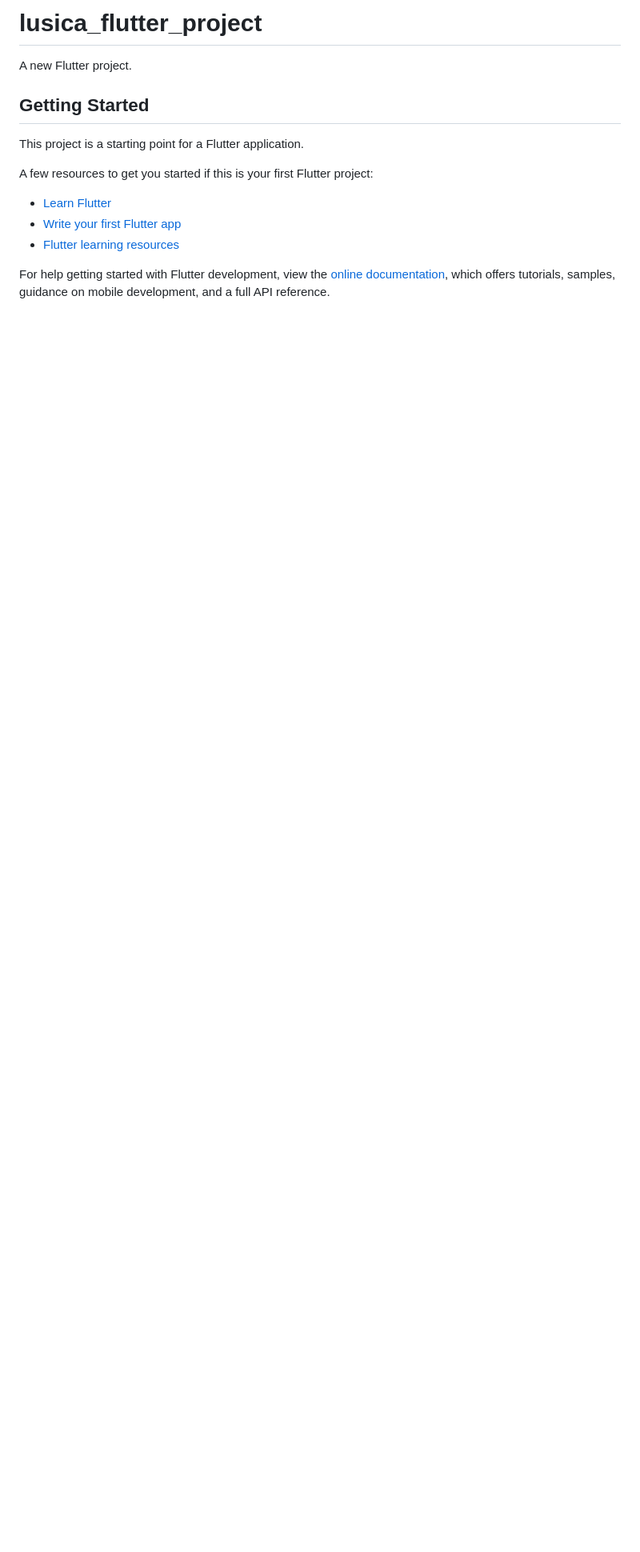
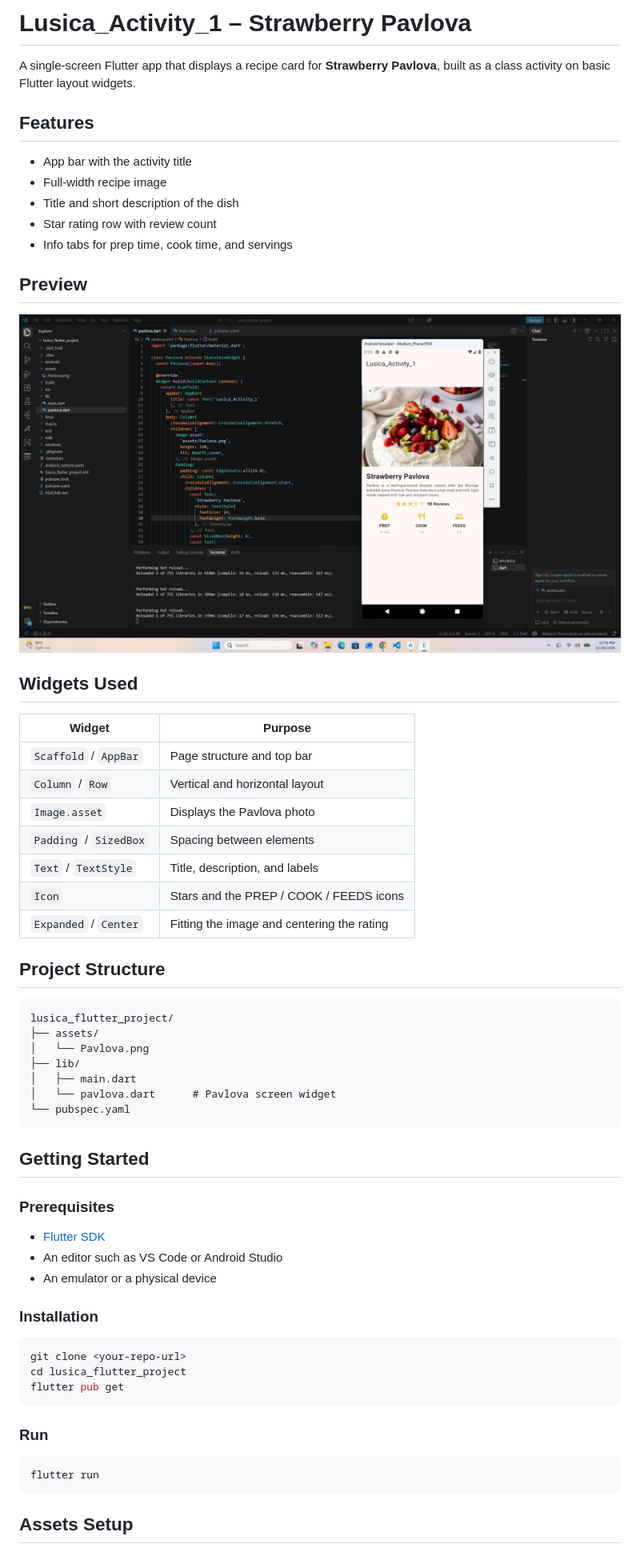
Before and after one commit to rexssdd/lusica_flutter_project, a Markdown page: README.md, the part around the change printed below. Shown: that part at 80% size. Drawn GitHub-style; pictures changed too: Screenshot 2026-10-26 235523.png (added); blank space fills up the shorter version.

Commit message:
feat: Readme Added For the Project

````diff
--- a/README.md
+++ b/README.md
@@ -1,17 +1,64 @@
-# lusica_flutter_project
+# Lusica_Activity_1 – Strawberry Pavlova
 
-A new Flutter project.
+A single-screen Flutter app that displays a recipe card for **Strawberry Pavlova**, built as a class activity on basic Flutter layout widgets.
+
+## Features
+
+- App bar with the activity title
+- Full-width recipe image
+- Title and short description of the dish
+- Star rating row with review count
+- Info tabs for prep time, cook time, and servings
+
+## Preview
+
+![alt text](<Screenshot 2026-10-26 235523.png>)
+
+## Widgets Used
+
+| Widget | Purpose |
+|---|---|
+| `Scaffold` / `AppBar` | Page structure and top bar |
+| `Column` / `Row` | Vertical and horizontal layout |
+| `Image.asset` | Displays the Pavlova photo |
+| `Padding` / `SizedBox` | Spacing between elements |
+| `Text` / `TextStyle` | Title, description, and labels |
+| `Icon` | Stars and the PREP / COOK / FEEDS icons |
+| `Expanded` / `Center` | Fitting the image and centering the rating |
+
+## Project Structure
+
+```
+lusica_flutter_project/
+├── assets/
+│   └── Pavlova.png
+├── lib/
+│   ├── main.dart
+│   └── pavlova.dart      # Pavlova screen widget
+└── pubspec.yaml
+```
 
 ## Getting Started
 
-This project is a starting point for a Flutter application.
+### Prerequisites
 
-A few resources to get you started if this is your first Flutter project:
+- [Flutter SDK](https://docs.flutter.dev/get-started/install)
+- An editor such as VS Code or Android Studio
+- An emulator or a physical device
 
-- [Learn Flutter](https://docs.flutter.dev/get-started/learn-flutter)
-- [Write your first Flutter app](https://docs.flutter.dev/get-started/codelab)
-- [Flutter learning resources](https://docs.flutter.dev/reference/learning-resources)
+### Installation
 
-For help getting started with Flutter development, view the
-[online documentation](https://docs.flutter.dev/), which offers tutorials,
-samples, guidance on mobile development, and a full API reference.
+```bash
+git clone <your-repo-url>
+cd lusica_flutter_project
+flutter pub get
+```
+
+### Run
+
+```bash
+flutter run
+```
+
+## Assets Setup
+
````
Also changed, not shown: other parts of README.md (+28 -0 lines).
